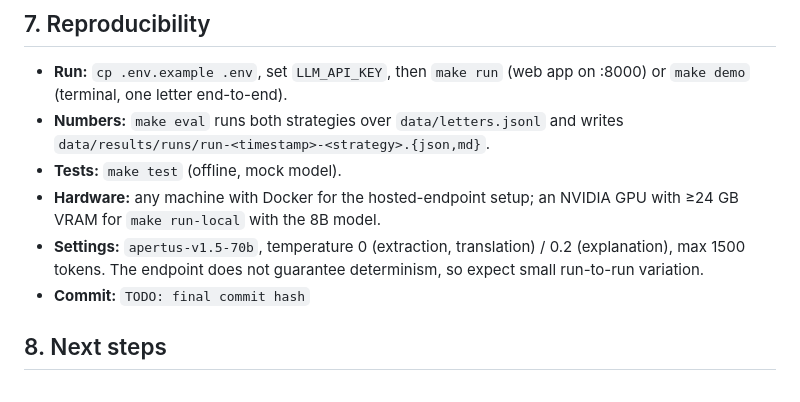
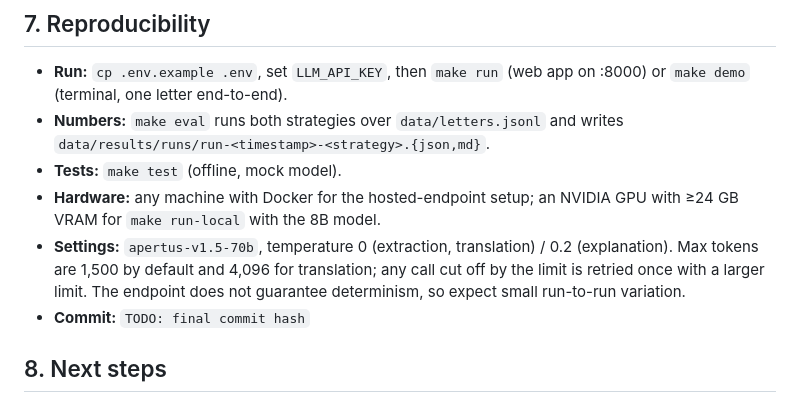
Before and after one commit to kiky97/briefklar, a Markdown page: track_2b/technical_report.md, the part around the change. Rendered like a GitHub page.

Commit message:
Report: document token limits

```diff
--- a/track_2b/technical_report.md
+++ b/track_2b/technical_report.md
@@ -134,7 +134,7 @@ Structure compliance was 1.00 in all cells of the final runs. Extraction takes a
 - **Numbers:** `make eval` runs both strategies over `data/letters.jsonl` and writes `data/results/runs/run-<timestamp>-<strategy>.{json,md}`.
 - **Tests:** `make test` (offline, mock model).
 - **Hardware:** any machine with Docker for the hosted-endpoint setup; an NVIDIA GPU with ≥24 GB VRAM for `make run-local` with the 8B model.
-- **Settings:** `apertus-v1.5-70b`, temperature 0 (extraction, translation) / 0.2 (explanation), max 1500 tokens. The endpoint does not guarantee determinism, so expect small run-to-run variation.
+- **Settings:** `apertus-v1.5-70b`, temperature 0 (extraction, translation) / 0.2 (explanation). Max tokens are 1,500 by default and 4,096 for translation; any call cut off by the limit is retried once with a larger limit. The endpoint does not guarantee determinism, so expect small run-to-run variation.
 - **Commit:** `TODO: final commit hash`
 
 ## 8. Next steps
```
